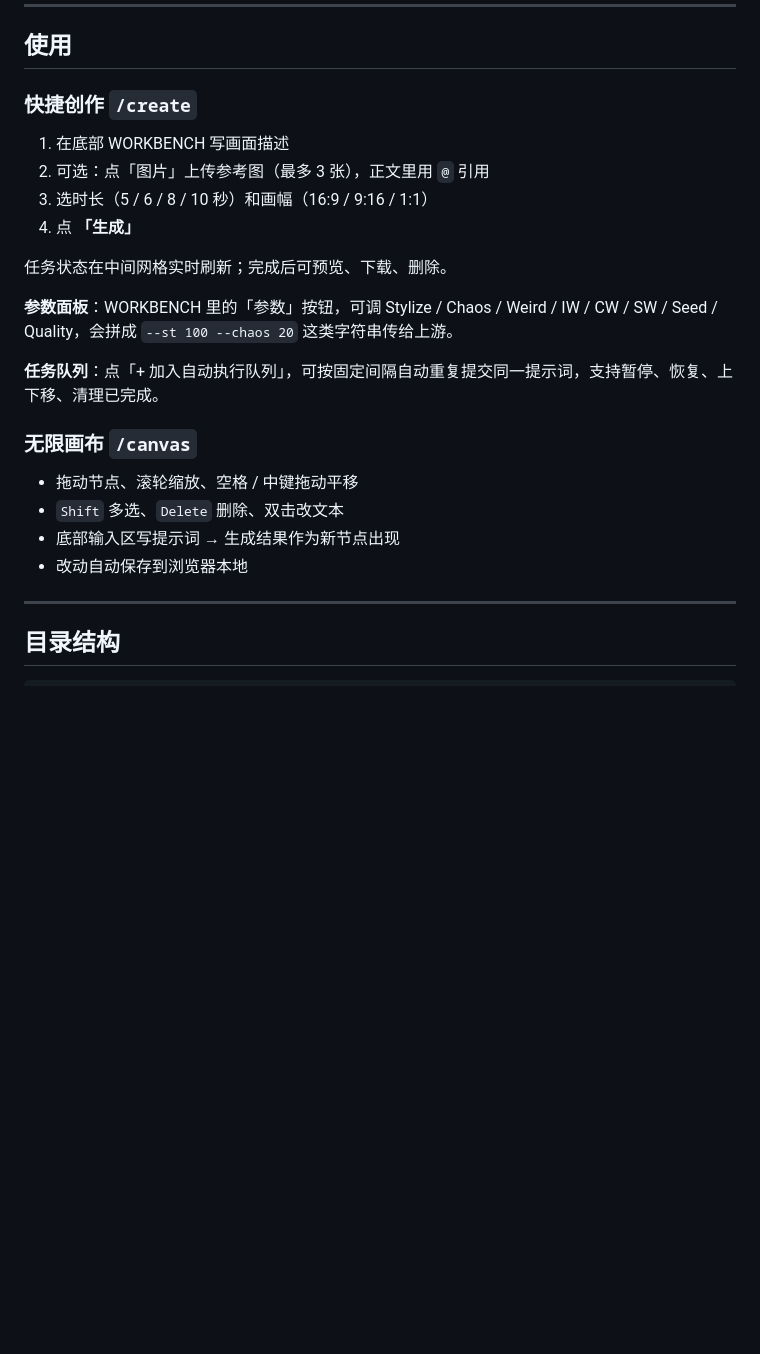
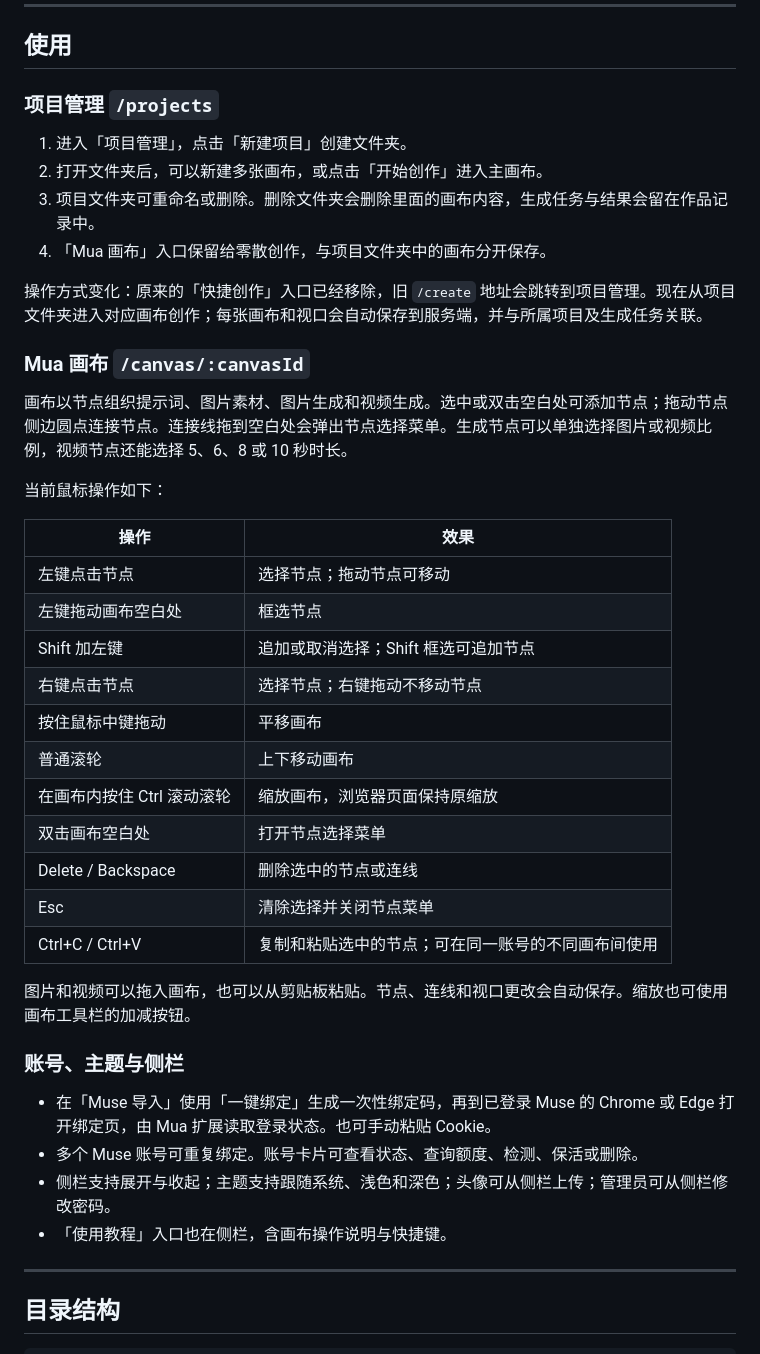
Before and after one commit to Toshio0o/Mua, a Markdown page: README.md, the part around one of its changes. GitHub-like rendering; blank space fills up the shorter version.

```diff
--- a/README.md
+++ b/README.md
@@ -287,25 +291,43 @@ muse 会话约 **48 小时**。到期后：
 
 ## 使用
 
-### 快捷创作 `/create`
+### 项目管理 `/projects`
 
-1. 在底部 WORKBENCH 写画面描述
-2. 可选：点「图片」上传参考图（最多 3 张），正文里用 `@` 引用
-3. 选时长（5 / 6 / 8 / 10 秒）和画幅（16:9 / 9:16 / 1:1）
-4. 点 **「生成」**
+1. 进入「项目管理」，点击「新建项目」创建文件夹。
+2. 打开文件夹后，可以新建多张画布，或点击「开始创作」进入主画布。
+3. 项目文件夹可重命名或删除。删除文件夹会删除里面的画布内容，生成任务与结果会留在作品记录中。
+4. 「Mua 画布」入口保留给零散创作，与项目文件夹中的画布分开保存。
 
-任务状态在中间网格实时刷新；完成后可预览、下载、删除。
+操作方式变化：原来的「快捷创作」入口已经移除，旧 `/create` 地址会跳转到项目管理。现在从项目文件夹进入对应画布创作；每张画布和视口会自动保存到服务端，并与所属项目及生成任务关联。
 
-**参数面板**：WORKBENCH 里的「参数」按钮，可调 Stylize / Chaos / Weird / IW / CW / SW / Seed / Quality，会拼成 `--st 100 --chaos 20` 这类字符串传给上游。
+### Mua 画布 `/canvas/:canvasId`
 
-**任务队列**：点「+ 加入自动执行队列」，可按固定间隔自动重复提交同一提示词，支持暂停、恢复、上下移、清理已完成。
+画布以节点组织提示词、图片素材、图片生成和视频生成。选中或双击空白处可添加节点；拖动节点侧边圆点连接节点。连接线拖到空白处会弹出节点选择菜单。生成节点可以单独选择图片或视频比例，视频节点还能选择 5、6、8 或 10 秒时长。
 
-### 无限画布 `/canvas`
+当前鼠标操作如下：
 
-- 拖动节点、滚轮缩放、空格 / 中键拖动平移
-- `Shift` 多选、`Delete` 删除、双击改文本
-- 底部输入区写提示词 → 生成结果作为新节点出现
-- 改动自动保存到浏览器本地
+| 操作 | 效果 |
+|---|---|
+| 左键点击节点 | 选择节点；拖动节点可移动 |
+| 左键拖动画布空白处 | 框选节点 |
+| Shift 加左键 | 追加或取消选择；Shift 框选可追加节点 |
+| 右键点击节点 | 选择节点；右键拖动不移动节点 |
+| 按住鼠标中键拖动 | 平移画布 |
+| 普通滚轮 | 上下移动画布 |
+| 在画布内按住 Ctrl 滚动滚轮 | 缩放画布，浏览器页面保持原缩放 |
+| 双击画布空白处 | 打开节点选择菜单 |
+| Delete / Backspace | 删除选中的节点或连线 |
+| Esc | 清除选择并关闭节点菜单 |
+| Ctrl+C / Ctrl+V | 复制和粘贴选中的节点；可在同一账号的不同画布间使用 |
+
+图片和视频可以拖入画布，也可以从剪贴板粘贴。节点、连线和视口更改会自动保存。缩放也可使用画布工具栏的加减按钮。
+
+### 账号、主题与侧栏
+
+- 在「Muse 导入」使用「一键绑定」生成一次性绑定码，再到已登录 Muse 的 Chrome 或 Edge 打开绑定页，由 Mua 扩展读取登录状态。也可手动粘贴 Cookie。
+- 多个 Muse 账号可重复绑定。账号卡片可查看状态、查询额度、检测、保活或删除。
+- 侧栏支持展开与收起；主题支持跟随系统、浅色和深色；头像可从侧栏上传；管理员可从侧栏修改密码。
+- 「使用教程」入口也在侧栏，含画布操作说明与快捷键。
 
 ---
 
```
Also changed, not shown: other parts of README.md (+17 -12 lines), docs/prototypes/accounts.jpg, docs/prototypes/canvas.jpg, docs/prototypes/create.jpg (deleted), docs/prototypes/project-detail.jpg (added), docs/prototypes/projects.jpg (added).
